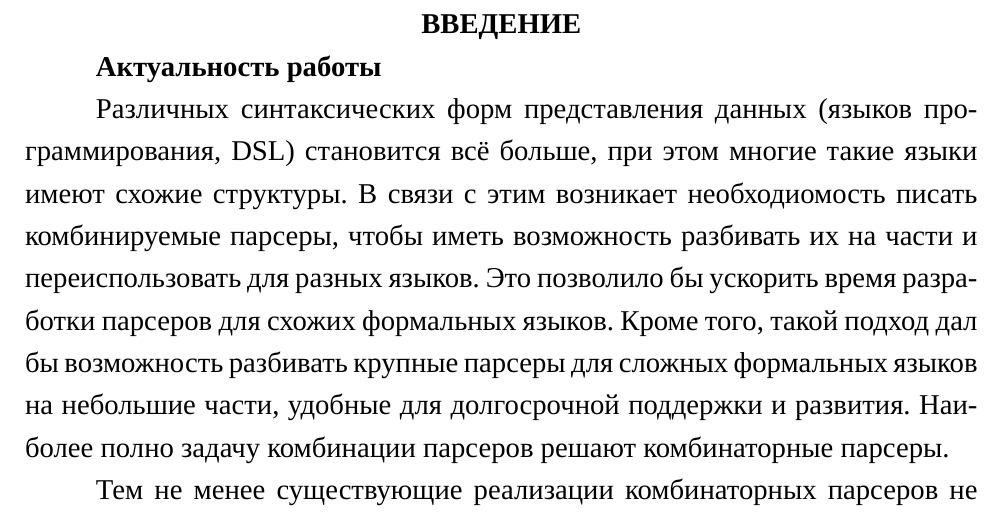
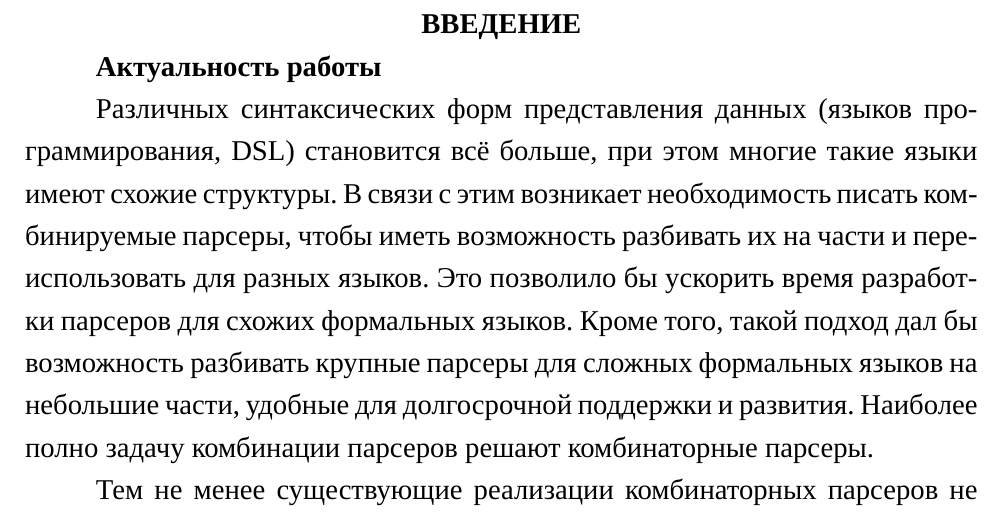
Before and after one commit to enotvtapke/cps-paper, a LaTeX thesis (bachelor-thesis.tex): part of page 7 of 41, cut so that both start at the same text. Compiled offline with XeLaTeX; a missing font is replaced by an installed copy or a similar font.

Commit message:
Fix typo

```diff
--- a/bachelor-thesis.tex
+++ b/bachelor-thesis.tex
@@ -128,7 +128,7 @@
 \textbf{Актуальность работы}
 
 Различных синтаксических форм представления данных (языков программирования, DSL) становится всё больше, при этом
-многие	такие языки имеют схожие структуры. В связи с этим возникает необходиомость писать комбинируемые парсеры, чтобы
+многие	такие языки имеют схожие структуры. В связи с этим возникает необходимость писать комбинируемые парсеры, чтобы
 иметь возможность разбивать их на части и переиспользовать для разных языков. Это позволило бы ускорить время
 разработки парсеров для схожих формальных языков. Кроме того, такой подход дал бы возможность разбивать крупные парсеры
 для сложных формальных языков на небольшие части, удобные для долгосрочной поддержки и развития. Наиболее полно задачу
```
Also changed, not shown: bachelor-thesis.pdf.
